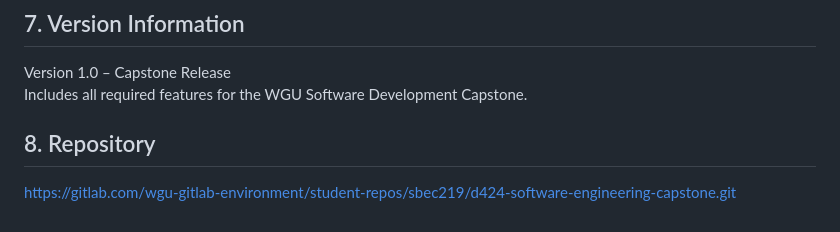
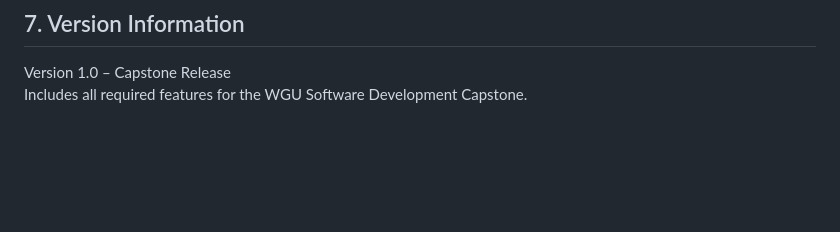
Before and after one commit to Samoya96/Vacation-Planner, a Markdown page: README.md, the part around the change. Rendered like a GitHub page; blank space fills up the shorter version.

Commit message:
Update README.md
Removed repository link from README.

```diff
--- a/README.md
+++ b/README.md
@@ -42,6 +42,3 @@ The Vacation Planner Mobile Application offers a comprehensive suite of capabili
 ## 7. Version Information
 Version 1.0 – Capstone Release
 Includes all required features for the WGU Software Development Capstone.
-
-## 8. Repository
-https://gitlab.com/wgu-gitlab-environment/student-repos/sbec219/d424-software-engineering-capstone.git
```
